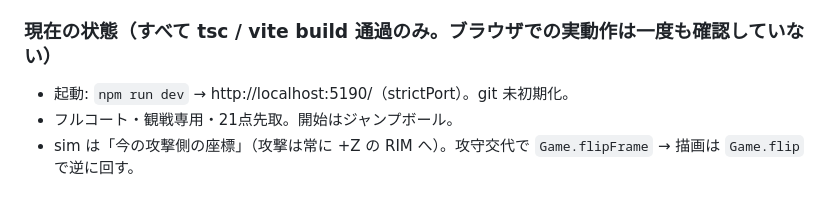
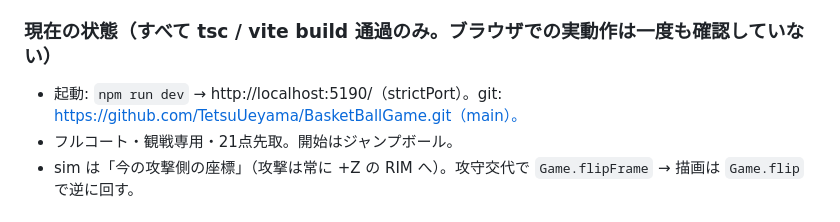
Before and after one commit to TetsuUeyama/BasketBallGame, a Markdown page: work-record.md, the part around the change. GitHub-like rendering.

Commit message:
work-record: リポジトリのURLを記録
Co-Authored-By: Claude Opus 5.5 (1M context) <noreply@anthropic.com>

```diff
--- a/work-record.md
+++ b/work-record.md
@@ -950,7 +950,7 @@ src/main.ts         HUD（スコア・ショットクロック・コール/対
 ⚠️ 能力値は `attrs.ts` のテンプレート＋ランダム生成（ポジション平均±ばらつき）。実データ（過去作の選手DB等）は未導入。
 
 ### 現在の状態（すべて tsc / vite build 通過のみ。ブラウザでの実動作は一度も確認していない）
-- 起動: `npm run dev` → http://localhost:5190/（strictPort）。git 未初期化。
+- 起動: `npm run dev` → http://localhost:5190/（strictPort）。git: https://github.com/TetsuUeyama/BasketBallGame.git（main）。
 - フルコート・観戦専用・21点先取。開始はジャンプボール。
 - sim は「今の攻撃側の座標」（攻撃は常に +Z の RIM へ）。攻守交代で `Game.flipFrame` → 描画は `Game.flip` で逆に回す。
 
```
